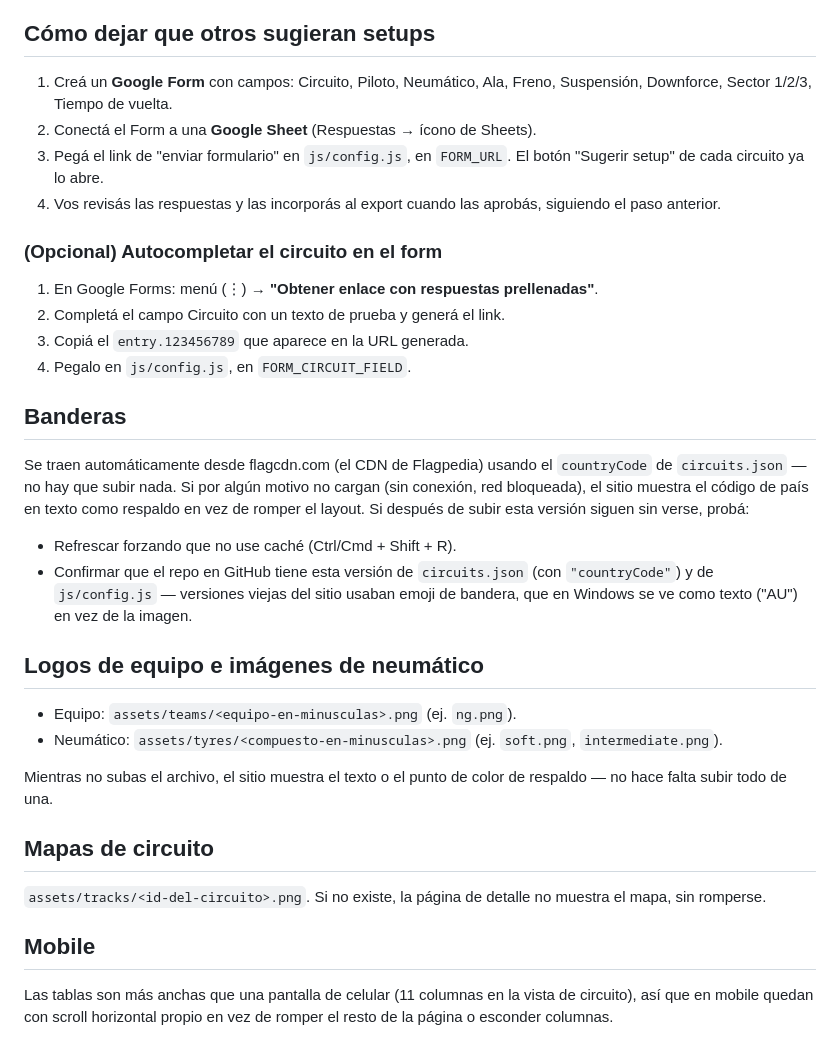
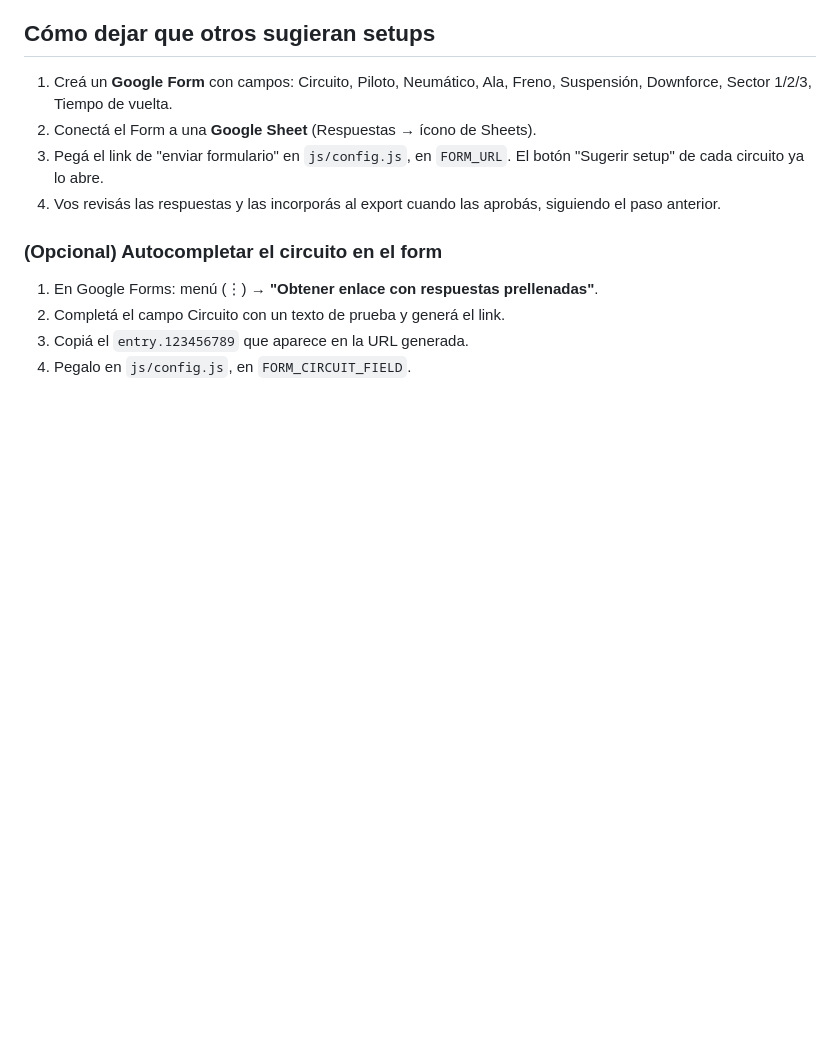
Before and after one commit to Chayansito/NexGen, a Markdown page: README.md, the part around one of its changes. Rendered like a GitHub page; blank space fills up the shorter version.

```diff
--- a/README.md
+++ b/README.md
@@ -130,36 +100,3 @@ ustedes qué respuestas del form quedan publicadas.
 2. Completá el campo Circuito con un texto de prueba y generá el link.
 3. Copiá el `entry.123456789` que aparece en la URL generada.
 4. Pegalo en `js/config.js`, en `FORM_CIRCUIT_FIELD`.
-
-## Banderas
-
-Se traen automáticamente desde flagcdn.com (el CDN de Flagpedia) usando el
-`countryCode` de `circuits.json` — no hay que subir nada. Si por algún
-motivo no cargan (sin conexión, red bloqueada), el sitio muestra el código
-de país en texto como respaldo en vez de romper el layout. Si después de
-subir esta versión siguen sin verse, probá:
-- Refrescar forzando que no use caché (Ctrl/Cmd + Shift + R).
-- Confirmar que el repo en GitHub tiene esta versión de `circuits.json`
-  (con `"countryCode"`) y de `js/config.js` — versiones viejas del sitio
-  usaban emoji de bandera, que en Windows se ve como texto ("AU") en vez
-  de la imagen.
-
-## Logos de equipo e imágenes de neumático
-
-- Equipo: `assets/teams/<equipo-en-minusculas>.png` (ej. `ng.png`).
-- Neumático: `assets/tyres/<compuesto-en-minusculas>.png` (ej. `soft.png`,
-  `intermediate.png`).
-
-Mientras no subas el archivo, el sitio muestra el texto o el punto de color
-de respaldo — no hace falta subir todo de una.
-
-## Mapas de circuito
-
-`assets/tracks/<id-del-circuito>.png`. Si no existe, la página de detalle
-no muestra el mapa, sin romperse.
-
-## Mobile
-
-Las tablas son más anchas que una pantalla de celular (11 columnas en la
-vista de circuito), así que en mobile quedan con scroll horizontal propio
-en vez de romper el resto de la página o esconder columnas.
```
Also changed, not shown: other parts of README.md (+4 -34 lines).
